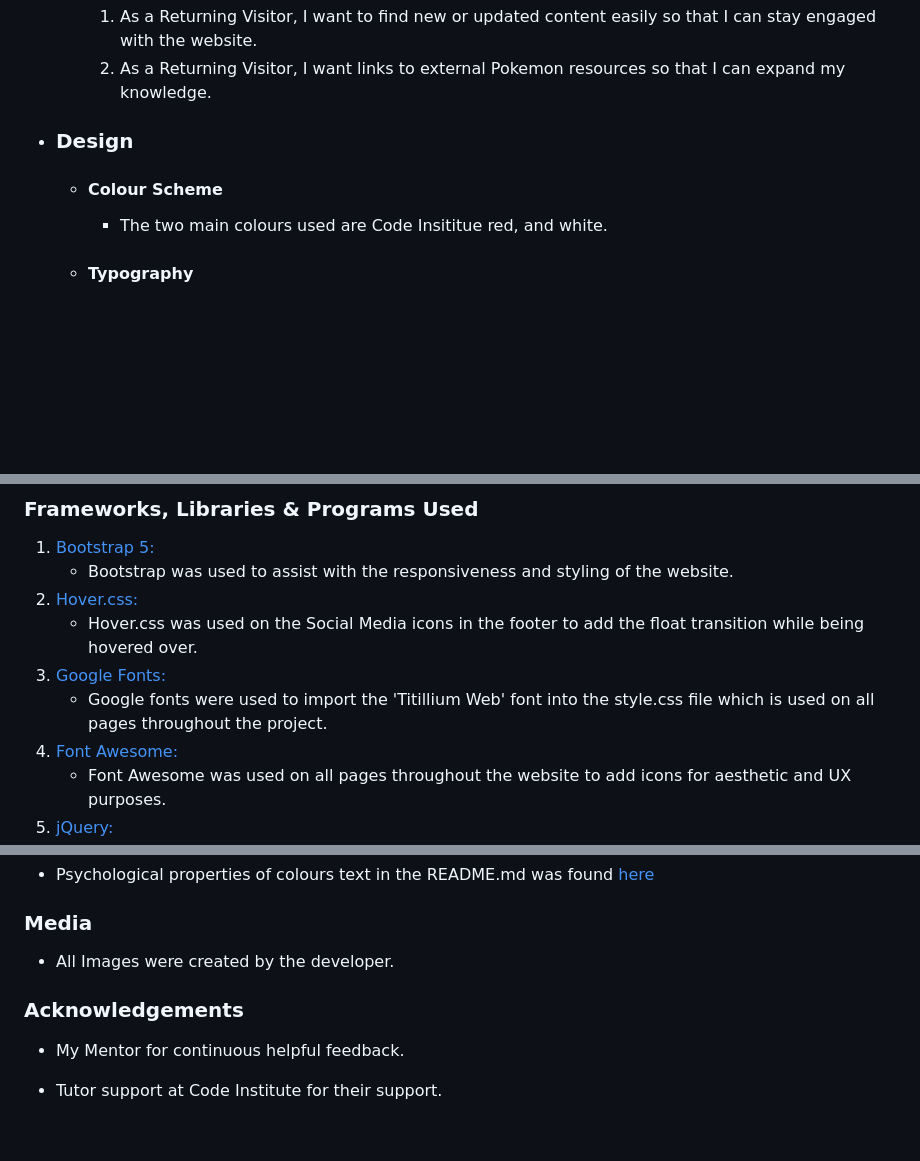
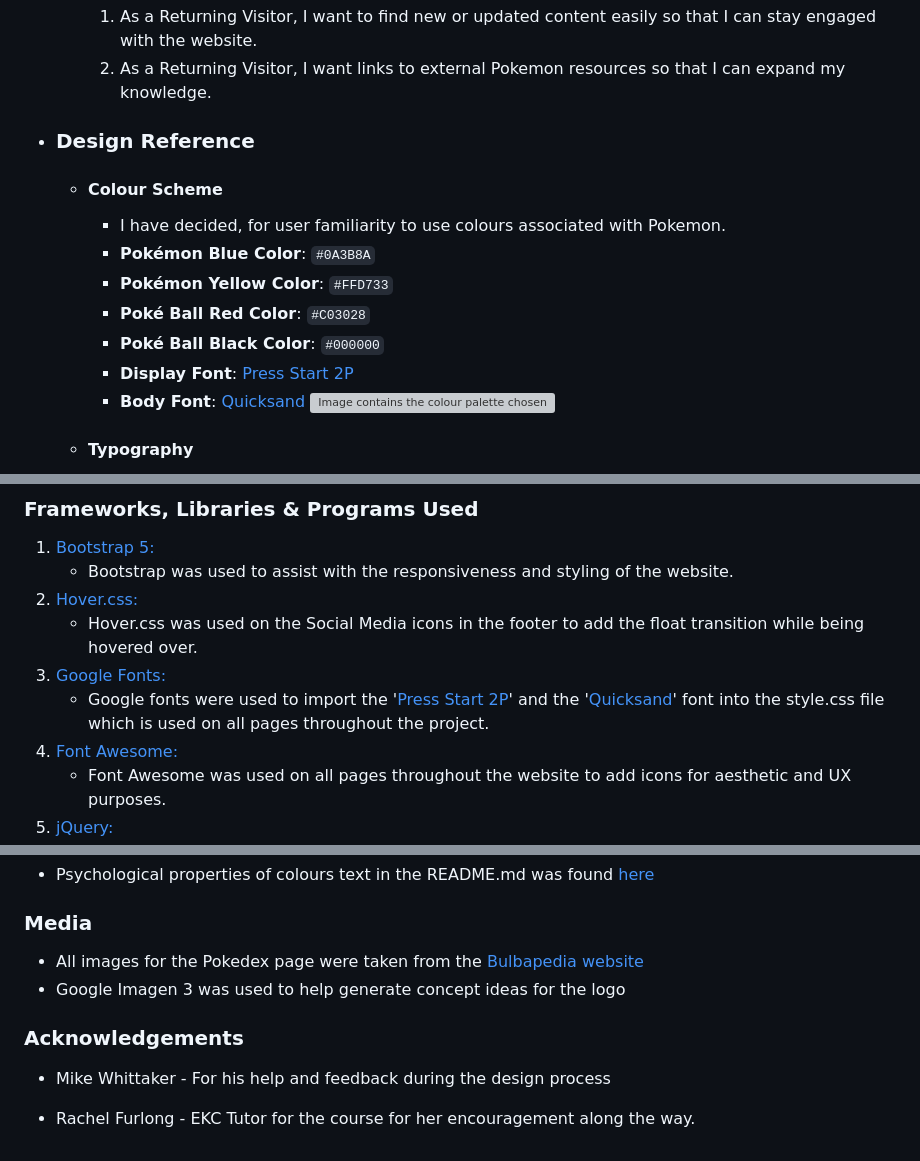
Before and after one commit to MrsG33k/CI-MS1-Pokemon, a Markdown page: README.md, 3 parts joined by grey strips. GitHub-like rendering; blank space fills up the shorter version; grey boxes are pictures that could not be loaded.

Commit message:
Edit: Added design reference to readme file

```diff
--- a/README.md
+++ b/README.md
@@ -23,9 +23,17 @@ Welcome to Pokemon World - This 3 page website is designed to introduce you to t
 
 
 
--   ### Design
+-   ### Design Reference
     -   #### Colour Scheme
-        -   The two main colours used are Code Insititue red, and white.
+        -    I have decided, for user familiarity to use colours associated with Pokemon.
+        - **Pokémon Blue Color**: `#0A3B8A`
+        - **Pokémon Yellow Color**: `#FFD733`
+        - **Poké Ball Red Color**: `#C03028`
+        - **Poké Ball Black Color**: `#000000`
+        - **Display Font**: [Press Start 2P](https://fonts.google.com/specimen/Press+Start+2P)
+        - **Body Font**: [Quicksand](https://fonts.google.com/specimen/Quicksand)
+        ![Image contains the colour palette chosen for the Pokmeon website](assets/images/PokemonPalette.png)
+
     -   #### Typography
         -   The Montserrat font is the main font used throughout the whole website with Sans Serif as the fallback font in case for any reason the font isn't being imported into the site correctly. Montserrat is a clean font used frequently in programming, so it is both attractive and appropriate.
     -   #### Imagery
@@ -59,7 +67,7 @@ Welcome to Pokemon World - This 3 page website is designed to introduce you to t
 1. [Hover.css:](https://ianlunn.github.io/Hover/)
     - Hover.css was used on the Social Media icons in the footer to add the float transition while being hovered over.
 1. [Google Fonts:](https://fonts.google.com/)
-    - Google fonts were used to import the 'Titillium Web' font into the style.css file which is used on all pages throughout the project.
+    - Google fonts were used to import the '[Press Start 2P](https://fonts.google.com/specimen/Press+Start+2P/)' and the '[Quicksand](https://fonts.google.com/specimen/Quicksand)' font into the style.css file which is used on all pages throughout the project.
 1. [Font Awesome:](https://fontawesome.com/)
     - Font Awesome was used on all pages throughout the website to add icons for aesthetic and UX purposes.
 1. [jQuery:](https://jquery.com/)
@@ -217,10 +225,10 @@ Click [Here](https://help.github.com/en/github/creating-cloning-and-archiving-re
 
 ### Media
 
--   All Images were created by the developer.
-
+-   All images for the Pokedex page were taken from the [Bulbapedia website](https://bulbapedia.bulbagarden.net/wiki/Main_Page)
+-   Google Imagen 3 was used to help generate concept ideas for the logo
 ### Acknowledgements
 
--   My Mentor for continuous helpful feedback.
+-   Mike Whittaker - For his help and feedback during the design process
 
--   Tutor support at Code Institute for their support.
+-   Rachel Furlong - EKC Tutor for the course for her encouragement along the way.
```
Also changed, not shown: other parts of README.md (+1 -1 lines).
